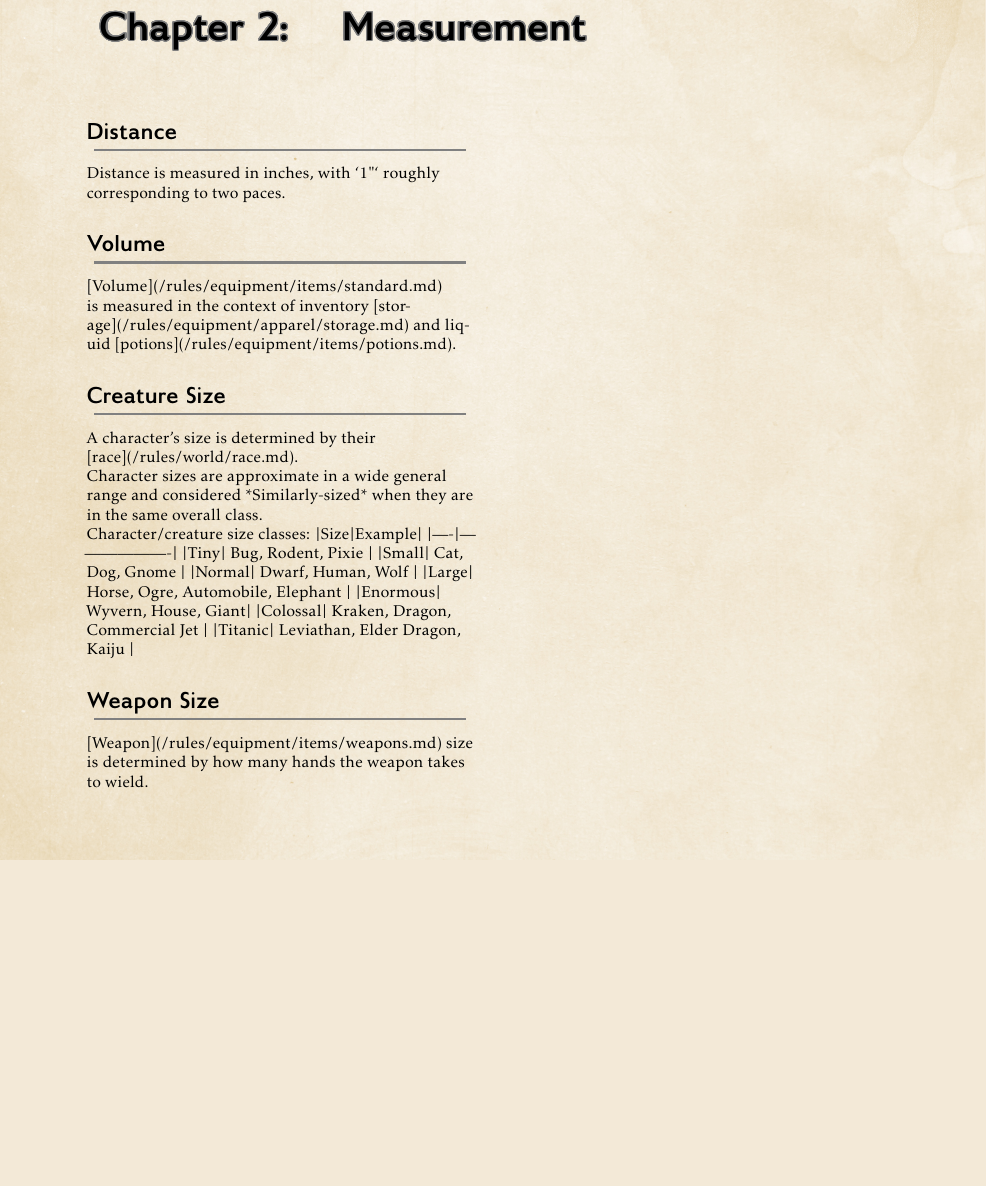
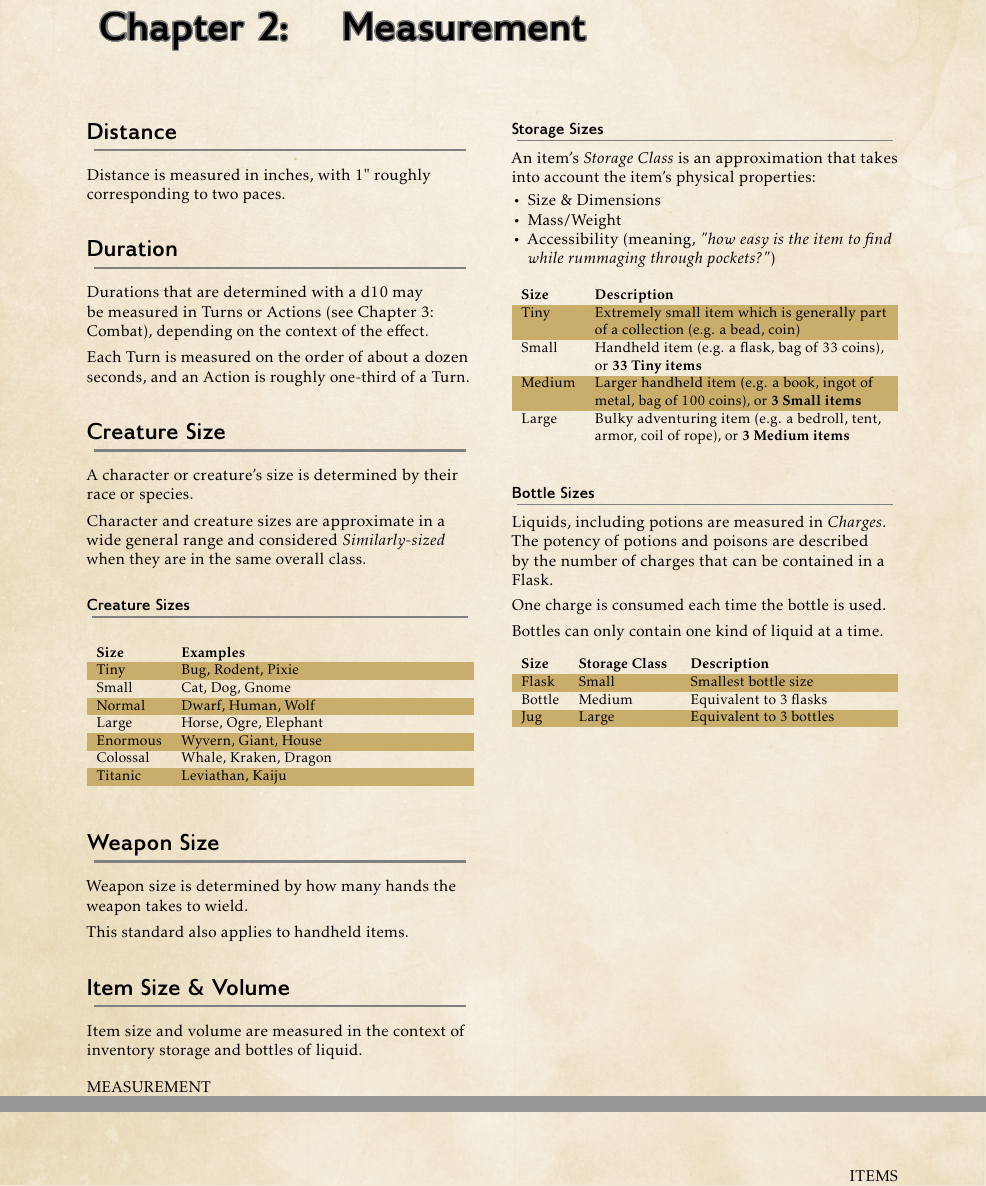
Before and after one commit to j-stach/wizards, a LaTeX book (resources/book/draft.tex, which reads resources/book/chapters/core/measurement.tex): part of page 13 of 49 before the commit and two parts of pages 12 and 23 of 31 after it, the two joined at a grey line, cut so that both start at the same text, the shorter picture padded with empty space. Compiled offline with pdfLaTeX.

Commit message:
finished dice and measurement

```diff
--- a/resources/book/chapters/core/measurement.tex
+++ b/resources/book/chapters/core/measurement.tex
@@ -1,31 +1,104 @@
 
 \chapter{Measurement}
 
+
+
 \section{Distance}
-Distance is measured in inches, with `1"` roughly corresponding to two paces.
+Distance is measured in inches, with 1" roughly corresponding to two paces.
 
-\section{Volume}
-[Volume](/rules/equipment/items/standard.md) is measured in the context of
-inventory [storage](/rules/equipment/apparel/storage.md)
-and liquid [potions](/rules/equipment/items/potions.md).
+
+\section{Duration}
+Durations that are determined with a \Roll{d10} may be measured in
+Turns or Actions (see Chapter 3: Combat),
+depending on the context of the effect.
+
+\vspace{0.4em}
+
+Each Turn is measured on the order of about a dozen seconds,
+and an Action is roughly one-third of a Turn.
+
+
 
 \section{Creature Size}
-A character's size is determined by their [race](/rules/world/race.md).
+A character or creature's size is determined by their race or species.
 
-Character sizes are approximate in a wide general range
-and considered *Similarly-sized* when they are in the same overall class.
+\vspace{0.4em}
 
-Character/creature size classes:
-|Size|Example|
-|----|-------------------|
-|Tiny| Bug, Rodent, Pixie |
-|Small| Cat, Dog, Gnome |
-|Normal| Dwarf, Human, Wolf |
-|Large| Horse, Ogre, Automobile, Elephant |
-|Enormous| Wyvern, House, Giant|
-|Colossal| Kraken, Dragon, Commercial Jet |
-|Titanic| Leviathan, Elder Dragon, Kaiju |
+Character and creature sizes are approximate in a wide general range
+and considered \textit{Similarly-sized} when they are in the same overall class.
+
+\subsection{Creature Sizes}
+
+\begin{Table}{l X}
+  \TableHeader{Size} & \TableHeader{Examples} \\
+  Tiny     & Bug, Rodent, Pixie     \\
+  Small    & Cat, Dog, Gnome        \\
+  Normal   & Dwarf, Human, Wolf     \\
+  Large    & Horse, Ogre, Elephant  \\
+  Enormous & Wyvern, Giant, House   \\
+  Colossal & Whale, Kraken, Dragon  \\
+  Titanic  & Leviathan, Kaiju       \\
+\end{Table}
+
 
 
 \section{Weapon Size}
-[Weapon](/rules/equipment/items/weapons.md) size is determined by how many hands the weapon takes to wield.
+Weapon size is determined by how many hands the weapon takes to wield.
+
+\vspace{0.4em}
+
+This standard also applies to handheld items.
+
+
+
+\section{Item Size \& Volume}
+Item size and volume are measured in the context of inventory storage
+and bottles of liquid.
+
+
+\subsection{Storage Sizes}
+An item's \textit{Storage Class} is an approximation
+that takes into account the item's physical properties:
+\begin{itemize}
+  \item Size \& Dimensions
+  \item Mass/Weight
+  \item Accessibility (meaning,
+    \textit{"how easy is the item to find while rummaging through pockets?"})
+\end{itemize}
+
+\begin{Table}{l X}
+  \TableHeader{Size} & \TableHeader{Description} \\
+  Tiny     & Extremely small item which is generally
+    part of a collection (e.g. a bead, coin) \\
+  Small    & Handheld item (e.g. a flask, bag of 33 coins),
+    or \textbf{33 Tiny items} \\
+  Medium   & Larger handheld item
+    (e.g. a book, ingot of metal, bag of 100 coins),
+    or \textbf{3 Small items} \\
+  Large    & Bulky adventuring item
+    (e.g. a bedroll, tent, armor, coil of rope),
+    or \textbf{3 Medium items} \\
+\end{Table}
+
+
+
+\subsection{Bottle Sizes}
+Liquids, including potions are measured in \textit{Charges}.
+The potency of potions and poisons are described by the number of charges
+that can be contained in a Flask.
+
+\vspace{0.4em}
+
+One charge is consumed each time the bottle is used.
+
+\vspace{0.4em}
+
+Bottles can only contain one kind of liquid at a time.
+
+\begin{Table}{l l X}
+  \TableHeader{Size} & \TableHeader{Storage Class}
+    & \TableHeader{Description} \\
+  Flask   & Small  & Smallest bottle size \\
+  Bottle  & Medium & Equivalent to 3 flasks \\
+  Jug     & Large  & Equivalent to 3 bottles \\
+\end{Table}
--- a/resources/book/draft.tex
+++ b/resources/book/draft.tex
@@ -1,5 +1,5 @@
 
-\documentclass{wizards-book}
+\documentclass[openany]{wizards-book}
 
 \title{W.I.Z.A.R.D.S.}
 \author{\Large v0.0}
```
Also changed, not shown: resources/book/chapters/core/rolling_dice.tex (+19 -10 lines), resources/book/chapters/equipment/apparel.tex (+23 -0 lines).
